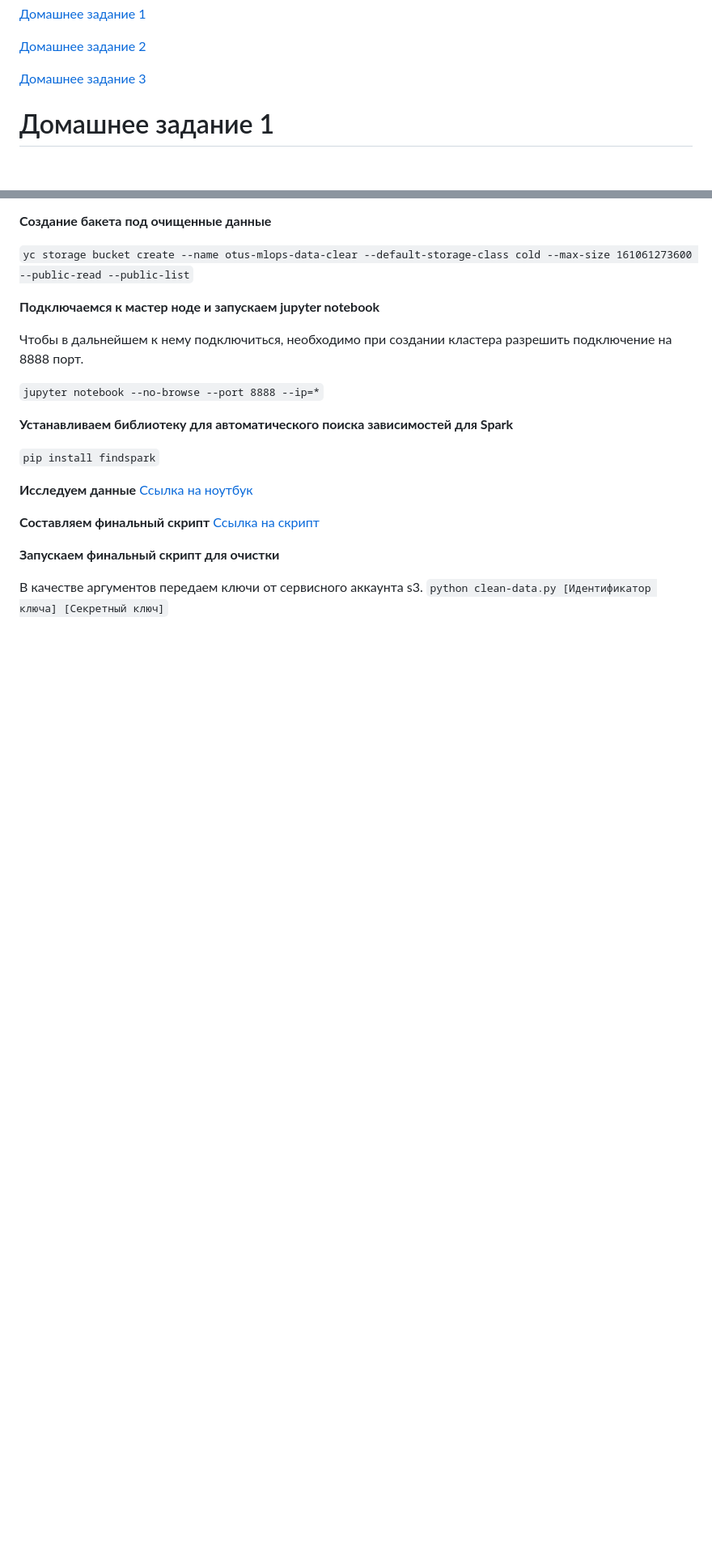
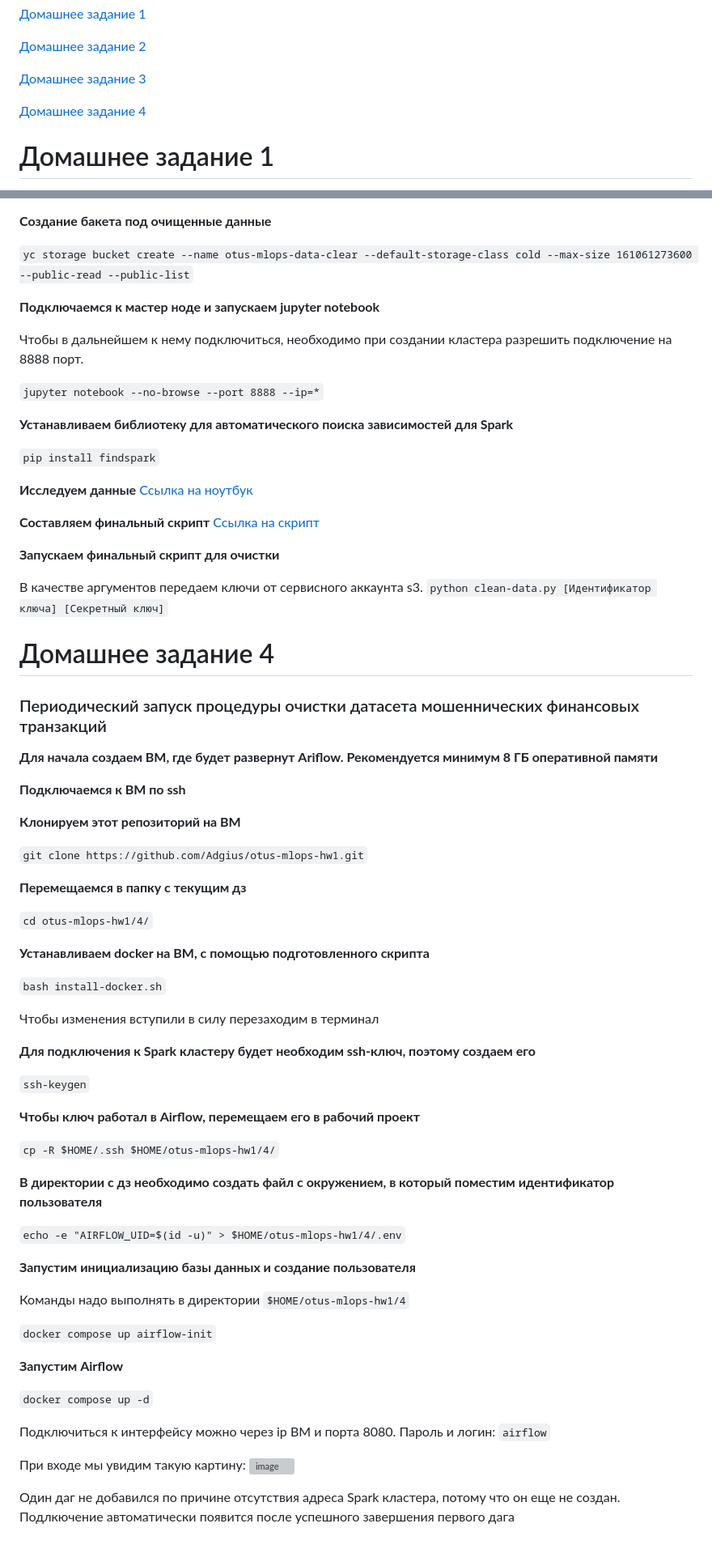
Before and after one commit to Adgius/otus-mlops-hw1, a Markdown page: README.md, 2 parts joined by grey strips. Shown: that part at 81% size. GitHub-like rendering; blank space fills up the shorter version; grey boxes are pictures that could not be loaded.

```diff
--- a/README.md
+++ b/README.md
@@ -3,6 +3,8 @@
 [Домашнее задание 2](#домашнее-задание-2)
 
 [Домашнее задание 3](#домашнее-задание-3)
+
+[Домашнее задание 4](#домашнее-задание-4)
 
 # Домашнее задание 1
 
@@ -85,3 +87,54 @@ $$FPR = \frac{FP}{FP+TN} * 100\%$$, где *FP* - число ложных сра
 
 В качестве аргументов передаем ключи от сервисного аккаунта s3.
 `python clean-data.py [Идентификатор ключа] [Cекретный ключ]`
+
+# Домашнее задание 4
+
+### Периодический запуск процедуры очистки датасета мошеннических финансовых транзакций
+
+**Для начала создаем ВМ, где будет развернут Ariflow. Рекомендуется минимум 8 ГБ оперативной памяти**
+
+**Подключаемся к ВМ по ssh**
+
+**Клонируем этот репозиторий на ВМ**
+
+`git clone https://github.com/Adgius/otus-mlops-hw1.git`
+
+**Перемещаемся в папку с текущим дз**
+
+`cd otus-mlops-hw1/4/`
+
+**Устанавливаем docker на ВМ, с помощью подготовленного скрипта**
+
+`bash install-docker.sh`
+
+Чтобы изменения вступили в силу перезаходим в терминал
+
+**Для подключения к Spark кластеру будет необходим ssh-ключ, поэтому создаем его**
+
+`ssh-keygen`
+
+**Чтобы ключ работал в Airflow, перемещаем его в рабочий проект**
+
+`cp -R $HOME/.ssh $HOME/otus-mlops-hw1/4/`
+
+**В директории с дз необходимо создать файл с окружением, в который поместим идентификатор пользователя**
+
+`echo -e "AIRFLOW_UID=$(id -u)" > $HOME/otus-mlops-hw1/4/.env`
+
+**Запустим инициализацию базы данных и создание пользователя**
+
+Команды надо выполнять в директории `$HOME/otus-mlops-hw1/4`
+
+`docker compose up airflow-init`
+
+**Запустим Airflow**
+
+`docker compose up -d`
+
+Подключиться к интерфейсу можно через ip ВМ и порта 8080. Пароль и логин: `airflow`
+
+При входе мы увидим такую картину:
+![image](https://github.com/Adgius/otus-mlops-hw1/assets/78685114/f1fc824f-0647-45dd-b045-a548d9121940)
+
+Один даг не добавился по причине отсутствия адреса Spark кластера, потому что он еще не создан. Подлкючение автоматически появится после успешного завершения первого дага
```
